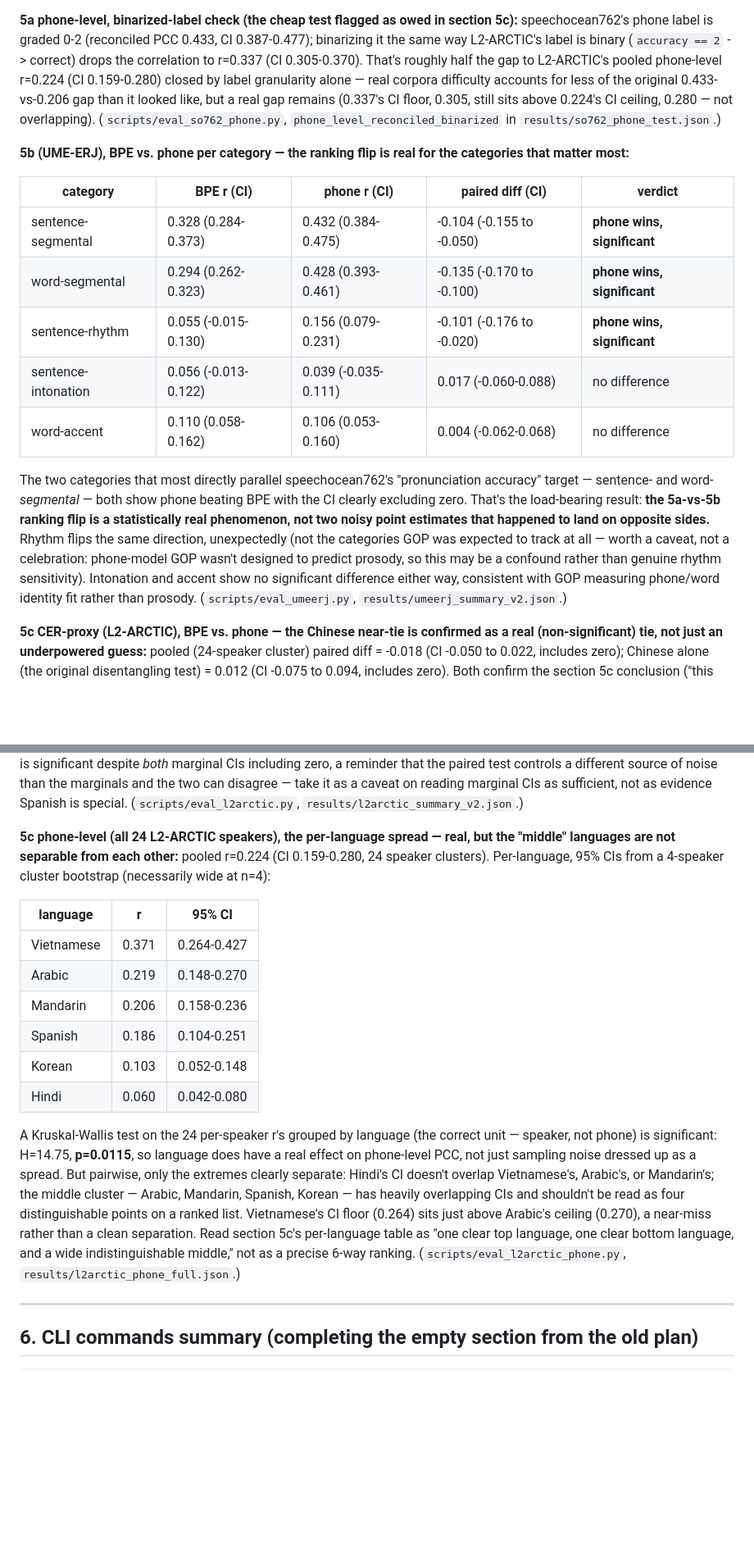
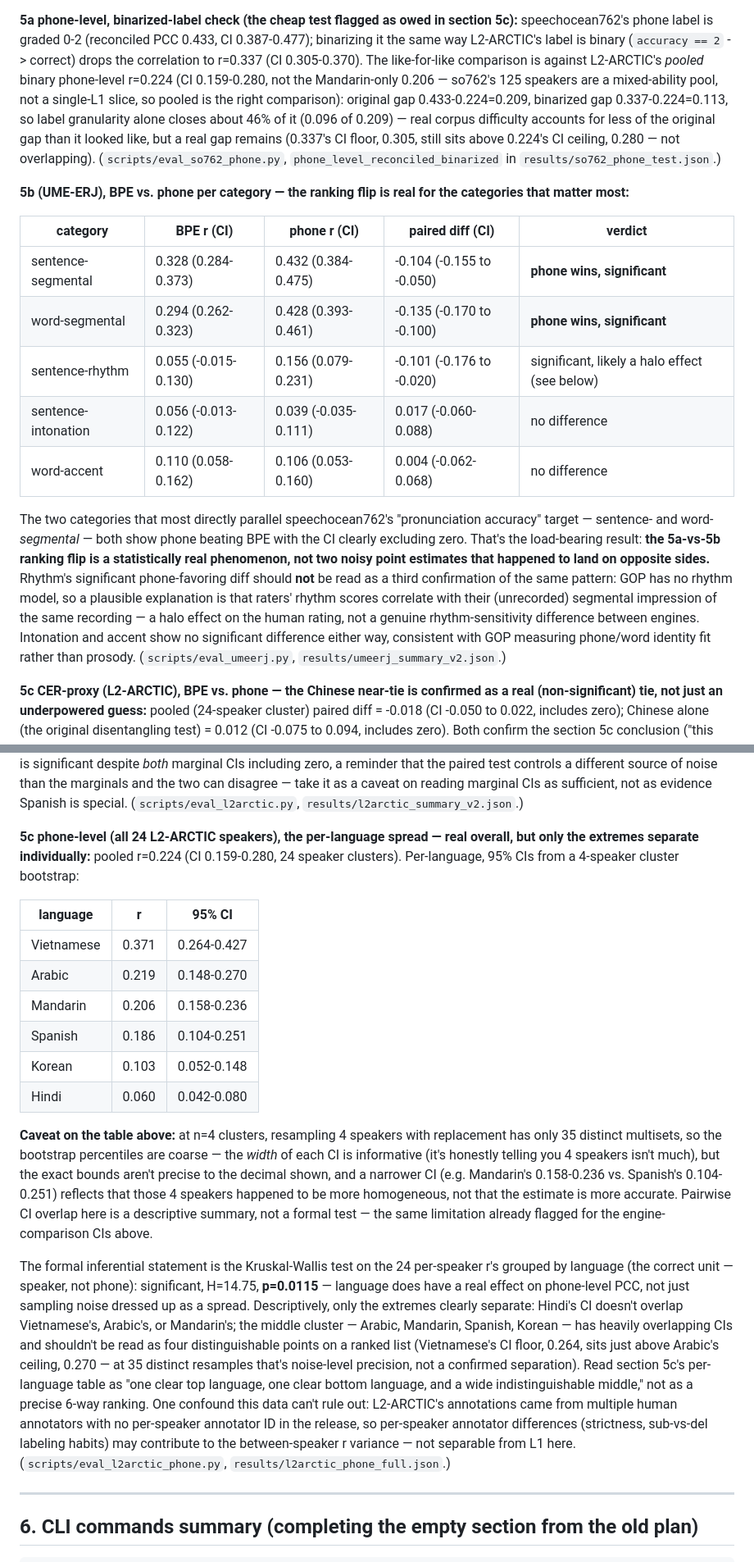
Before and after one commit to bagustris/proscor, a Markdown page: PLAN.md, 2 parts joined by grey strips. Shown at 82% size. GitHub-like rendering; blank space fills up the shorter version.

Commit message:
Fix a number mismatch and soften three overclaimed CI reads in section 5d
- Binarized-so762-vs-L2-ARCTIC gap comparison mixed the Mandarin-only
  (0.206) and pooled (0.224) L2-ARCTIC numbers in the same sentence;
  so762 is a mixed-L1 pool so pooled is the correct comparison. Spelled
  out the arithmetic (46% of the gap closed) instead of "roughly half".
- UME-ERJ rhythm's significant phone-favoring diff was tabled alongside
  the segmental results as if it were a third confirmation of the same
  pattern; GOP has no rhythm model, so it's more likely a halo effect
  (raters' rhythm scores correlating with their segmental impression)
  than genuine rhythm sensitivity -- re-tabled and reworded accordingly.
- L2-ARCTIC per-language CI table (n=4 speaker clusters per language)
  read pairwise overlap as near-a-formal-test and called a 0.264-vs-0.270
  gap a "near-miss"; at 4 clusters there are only 35 distinct bootstrap
  resamples, so that precision doesn't exist. Added the caveat, softened
  the near-miss language, and noted the L2-ARCTIC multi-annotator
  confound (no per-speaker annotator ID in the release) that isn't
  separable from L1 in this data.

Co-Authored-By: Claude Sonnet 5 <noreply@anthropic.com>
Claude-Session: https://claude.ai/code/session_019fyKerzTGn7gw65KoCNAE8

```diff
--- a/PLAN.md
+++ b/PLAN.md
@@ -1075,12 +1075,15 @@ utterance granularity, only the word-level comparison supports "BPE wins."
 section 5c):** speechocean762's phone label is graded 0-2
 (reconciled PCC 0.433, CI 0.387-0.477); binarizing it the same way
 L2-ARCTIC's label is binary (`accuracy == 2` -> correct) drops the
-correlation to r=0.337 (CI 0.305-0.370). That's roughly half the gap to
-L2-ARCTIC's pooled phone-level r=0.224 (CI 0.159-0.280) closed by label
-granularity alone — real corpora difficulty accounts for less of the
-original 0.433-vs-0.206 gap than it looked like, but a real gap remains
-(0.337's CI floor, 0.305, still sits above 0.224's CI ceiling, 0.280 — not
-overlapping). (`scripts/eval_so762_phone.py`,
+correlation to r=0.337 (CI 0.305-0.370). The like-for-like comparison is
+against L2-ARCTIC's *pooled* binary phone-level r=0.224 (CI 0.159-0.280,
+not the Mandarin-only 0.206 — so762's 125 speakers are a mixed-ability
+pool, not a single-L1 slice, so pooled is the right comparison): original
+gap 0.433-0.224=0.209, binarized gap 0.337-0.224=0.113, so label
+granularity alone closes about 46% of it (0.096 of 0.209) — real corpus
+difficulty accounts for less of the original gap than it looked like, but
+a real gap remains (0.337's CI floor, 0.305, still sits above 0.224's CI
+ceiling, 0.280 — not overlapping). (`scripts/eval_so762_phone.py`,
 `phone_level_reconciled_binarized` in `results/so762_phone_test.json`.)
 
 **5b (UME-ERJ), BPE vs. phone per category — the ranking flip is real for
@@ -1090,7 +1093,7 @@ the categories that matter most:**
 |---|---|---|---|---|
 | sentence-segmental | 0.328 (0.284-0.373) | 0.432 (0.384-0.475) | -0.104 (-0.155 to -0.050) | **phone wins, significant** |
 | word-segmental | 0.294 (0.262-0.323) | 0.428 (0.393-0.461) | -0.135 (-0.170 to -0.100) | **phone wins, significant** |
-| sentence-rhythm | 0.055 (-0.015-0.130) | 0.156 (0.079-0.231) | -0.101 (-0.176 to -0.020) | **phone wins, significant** |
+| sentence-rhythm | 0.055 (-0.015-0.130) | 0.156 (0.079-0.231) | -0.101 (-0.176 to -0.020) | significant, likely a halo effect (see below) |
 | sentence-intonation | 0.056 (-0.013-0.122) | 0.039 (-0.035-0.111) | 0.017 (-0.060-0.088) | no difference |
 | word-accent | 0.110 (0.058-0.162) | 0.106 (0.053-0.160) | 0.004 (-0.062-0.068) | no difference |
 
@@ -1099,12 +1102,14 @@ The two categories that most directly parallel speechocean762's
 show phone beating BPE with the CI clearly excluding zero. That's the
 load-bearing result: **the 5a-vs-5b ranking flip is a statistically real
 phenomenon, not two noisy point estimates that happened to land on
-opposite sides.** Rhythm flips the same direction, unexpectedly (not the
-categories GOP was expected to track at all — worth a caveat, not a
-celebration: phone-model GOP wasn't designed to predict prosody, so this
-may be a confound rather than genuine rhythm sensitivity). Intonation and
-accent show no significant difference either way, consistent with GOP
-measuring phone/word identity fit rather than prosody.
+opposite sides.** Rhythm's significant phone-favoring diff should **not**
+be read as a third confirmation of the same pattern: GOP has no rhythm
+model, so a plausible explanation is that raters' rhythm scores correlate
+with their (unrecorded) segmental impression of the same recording — a
+halo effect on the human rating, not a genuine rhythm-sensitivity
+difference between engines. Intonation and accent show no significant
+difference either way, consistent with GOP measuring phone/word identity
+fit rather than prosody.
 (`scripts/eval_umeerj.py`, `results/umeerj_summary_v2.json`.)
 
 **5c CER-proxy (L2-ARCTIC), BPE vs. phone — the Chinese near-tie is
@@ -1131,9 +1136,9 @@ marginal CIs as sufficient, not as evidence Spanish is special.
 (`scripts/eval_l2arctic.py`, `results/l2arctic_summary_v2.json`.)
 
 **5c phone-level (all 24 L2-ARCTIC speakers), the per-language spread —
-real, but the "middle" languages are not separable from each other:**
-pooled r=0.224 (CI 0.159-0.280, 24 speaker clusters). Per-language,
-95% CIs from a 4-speaker cluster bootstrap (necessarily wide at n=4):
+real overall, but only the extremes separate individually:** pooled
+r=0.224 (CI 0.159-0.280, 24 speaker clusters). Per-language, 95% CIs from
+a 4-speaker cluster bootstrap:
 
 | language | r | 95% CI |
 |---|---|---|
@@ -1144,19 +1149,35 @@ pooled r=0.224 (CI 0.159-0.280, 24 speaker clusters). Per-language,
 | Korean | 0.103 | 0.052-0.148 |
 | Hindi | 0.060 | 0.042-0.080 |
 
-A Kruskal-Wallis test on the 24 per-speaker r's grouped by language (the
-correct unit — speaker, not phone) is significant: H=14.75, **p=0.0115**,
-so language does have a real effect on phone-level PCC, not just sampling
-noise dressed up as a spread. But pairwise, only the extremes clearly
-separate: Hindi's CI doesn't overlap Vietnamese's, Arabic's, or
-Mandarin's; the middle cluster — Arabic, Mandarin, Spanish, Korean — has
-heavily overlapping CIs and shouldn't be read as four distinguishable
-points on a ranked list. Vietnamese's CI floor (0.264) sits just above
-Arabic's ceiling (0.270), a near-miss rather than a clean separation.
-Read section 5c's per-language table as "one clear top language, one
-clear bottom language, and a wide indistinguishable middle," not as a
-precise 6-way ranking. (`scripts/eval_l2arctic_phone.py`,
-`results/l2arctic_phone_full.json`.)
+**Caveat on the table above:** at n=4 clusters, resampling 4 speakers
+with replacement has only 35 distinct multisets, so the bootstrap
+percentiles are coarse — the *width* of each CI is informative (it's
+honestly telling you 4 speakers isn't much), but the exact bounds aren't
+precise to the decimal shown, and a narrower CI (e.g. Mandarin's
+0.158-0.236 vs. Spanish's 0.104-0.251) reflects that those 4 speakers
+happened to be more homogeneous, not that the estimate is more accurate.
+Pairwise CI overlap here is a descriptive summary, not a formal test —
+the same limitation already flagged for the engine-comparison CIs above.
+
+The formal inferential statement is the Kruskal-Wallis test on the 24
+per-speaker r's grouped by language (the correct unit — speaker, not
+phone): significant, H=14.75, **p=0.0115** — language does have a real
+effect on phone-level PCC, not just sampling noise dressed up as a
+spread. Descriptively, only the extremes clearly separate: Hindi's CI
+doesn't overlap Vietnamese's, Arabic's, or Mandarin's; the middle
+cluster — Arabic, Mandarin, Spanish, Korean — has heavily overlapping
+CIs and shouldn't be read as four distinguishable points on a ranked
+list (Vietnamese's CI floor, 0.264, sits just above Arabic's ceiling,
+0.270 — at 35 distinct resamples that's noise-level precision, not a
+confirmed separation). Read section 5c's per-language table as "one
+clear top language, one clear bottom language, and a wide
+indistinguishable middle," not as a precise 6-way ranking. One
+confound this data can't rule out: L2-ARCTIC's annotations came from
+multiple human annotators with no per-speaker annotator ID in the
+release, so per-speaker annotator differences (strictness, sub-vs-del
+labeling habits) may contribute to the between-speaker r variance —
+not separable from L1 here.
+(`scripts/eval_l2arctic_phone.py`, `results/l2arctic_phone_full.json`.)
 
 ---
 
```
